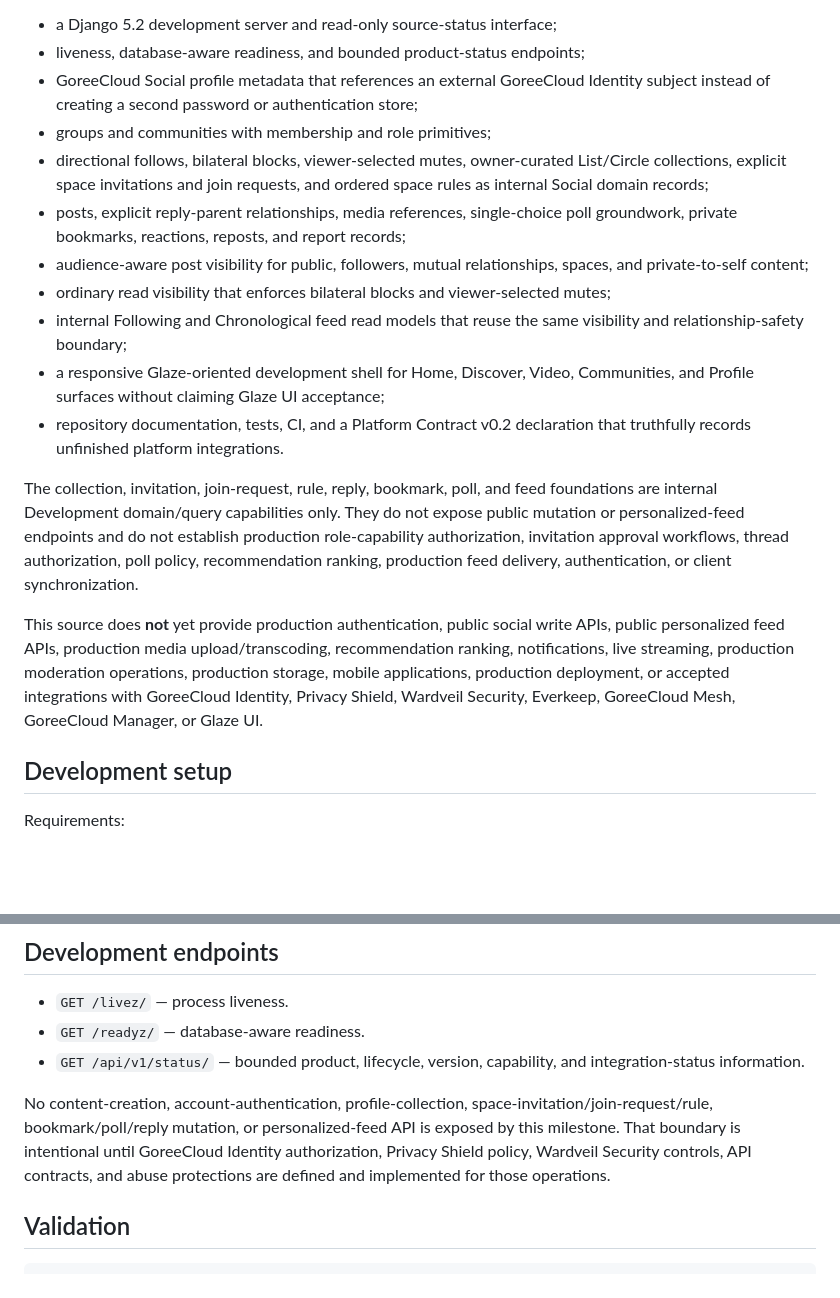
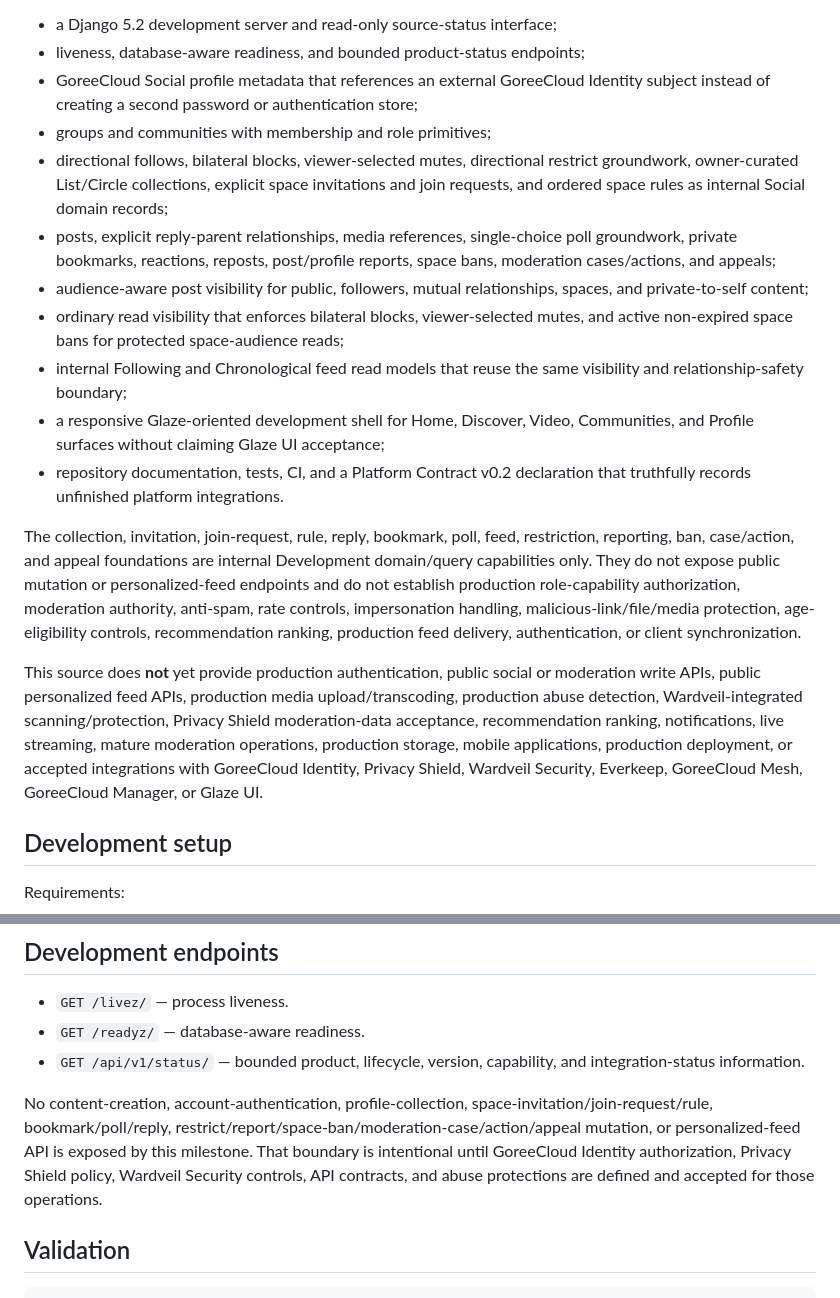
Before and after one commit to GoreeCloud/goreecloud-social, a Markdown page: README.md, 2 parts joined by grey strips. GitHub-like rendering; blank space fills up the shorter version.

Commit message:
Reconcile trust safety README

```diff
--- a/README.md
+++ b/README.md
@@ -12,17 +12,17 @@ The native Development foundation establishes:
 - liveness, database-aware readiness, and bounded product-status endpoints;
 - GoreeCloud Social profile metadata that references an external GoreeCloud Identity subject instead of creating a second password or authentication store;
 - groups and communities with membership and role primitives;
-- directional follows, bilateral blocks, viewer-selected mutes, owner-curated List/Circle collections, explicit space invitations and join requests, and ordered space rules as internal Social domain records;
-- posts, explicit reply-parent relationships, media references, single-choice poll groundwork, private bookmarks, reactions, reposts, and report records;
+- directional follows, bilateral blocks, viewer-selected mutes, directional restrict groundwork, owner-curated List/Circle collections, explicit space invitations and join requests, and ordered space rules as internal Social domain records;
+- posts, explicit reply-parent relationships, media references, single-choice poll groundwork, private bookmarks, reactions, reposts, post/profile reports, space bans, moderation cases/actions, and appeals;
 - audience-aware post visibility for public, followers, mutual relationships, spaces, and private-to-self content;
-- ordinary read visibility that enforces bilateral blocks and viewer-selected mutes;
+- ordinary read visibility that enforces bilateral blocks, viewer-selected mutes, and active non-expired space bans for protected space-audience reads;
 - internal Following and Chronological feed read models that reuse the same visibility and relationship-safety boundary;
 - a responsive Glaze-oriented development shell for Home, Discover, Video, Communities, and Profile surfaces without claiming Glaze UI acceptance;
 - repository documentation, tests, CI, and a Platform Contract v0.2 declaration that truthfully records unfinished platform integrations.
 
-The collection, invitation, join-request, rule, reply, bookmark, poll, and feed foundations are internal Development domain/query capabilities only. They do not expose public mutation or personalized-feed endpoints and do not establish production role-capability authorization, invitation approval workflows, thread authorization, poll policy, recommendation ranking, production feed delivery, authentication, or client synchronization.
+The collection, invitation, join-request, rule, reply, bookmark, poll, feed, restriction, reporting, ban, case/action, and appeal foundations are internal Development domain/query capabilities only. They do not expose public mutation or personalized-feed endpoints and do not establish production role-capability authorization, moderation authority, anti-spam, rate controls, impersonation handling, malicious-link/file/media protection, age-eligibility controls, recommendation ranking, production feed delivery, authentication, or client synchronization.
 
-This source does **not** yet provide production authentication, public social write APIs, public personalized feed APIs, production media upload/transcoding, recommendation ranking, notifications, live streaming, production moderation operations, production storage, mobile applications, production deployment, or accepted integrations with GoreeCloud Identity, Privacy Shield, Wardveil Security, Everkeep, GoreeCloud Mesh, GoreeCloud Manager, or Glaze UI.
+This source does **not** yet provide production authentication, public social or moderation write APIs, public personalized feed APIs, production media upload/transcoding, production abuse detection, Wardveil-integrated scanning/protection, Privacy Shield moderation-data acceptance, recommendation ranking, notifications, live streaming, mature moderation operations, production storage, mobile applications, production deployment, or accepted integrations with GoreeCloud Identity, Privacy Shield, Wardveil Security, Everkeep, GoreeCloud Mesh, GoreeCloud Manager, or Glaze UI.
 
 ## Development setup
 
@@ -51,7 +51,7 @@ Then open `http://127.0.0.1:8000/`.
 - `GET /readyz/` — database-aware readiness.
 - `GET /api/v1/status/` — bounded product, lifecycle, version, capability, and integration-status information.
 
-No content-creation, account-authentication, profile-collection, space-invitation/join-request/rule, bookmark/poll/reply mutation, or personalized-feed API is exposed by this milestone. That boundary is intentional until GoreeCloud Identity authorization, Privacy Shield policy, Wardveil Security controls, API contracts, and abuse protections are defined and implemented for those operations.
+No content-creation, account-authentication, profile-collection, space-invitation/join-request/rule, bookmark/poll/reply, restrict/report/space-ban/moderation-case/action/appeal mutation, or personalized-feed API is exposed by this milestone. That boundary is intentional until GoreeCloud Identity authorization, Privacy Shield policy, Wardveil Security controls, API contracts, and abuse protections are defined and accepted for those operations.
 
 ## Validation
 
```
